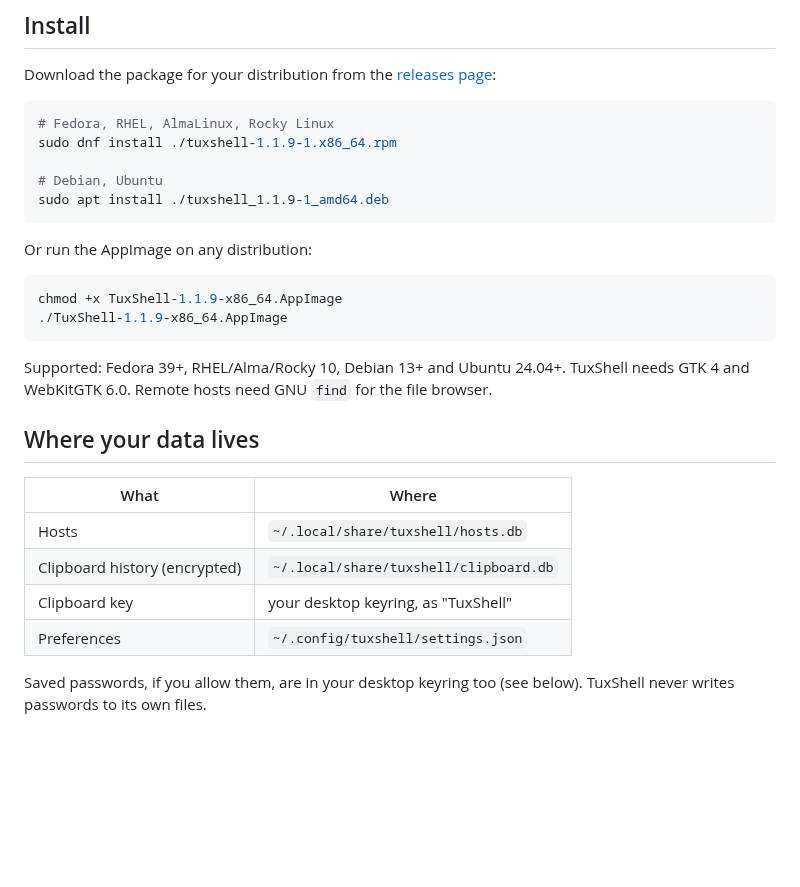
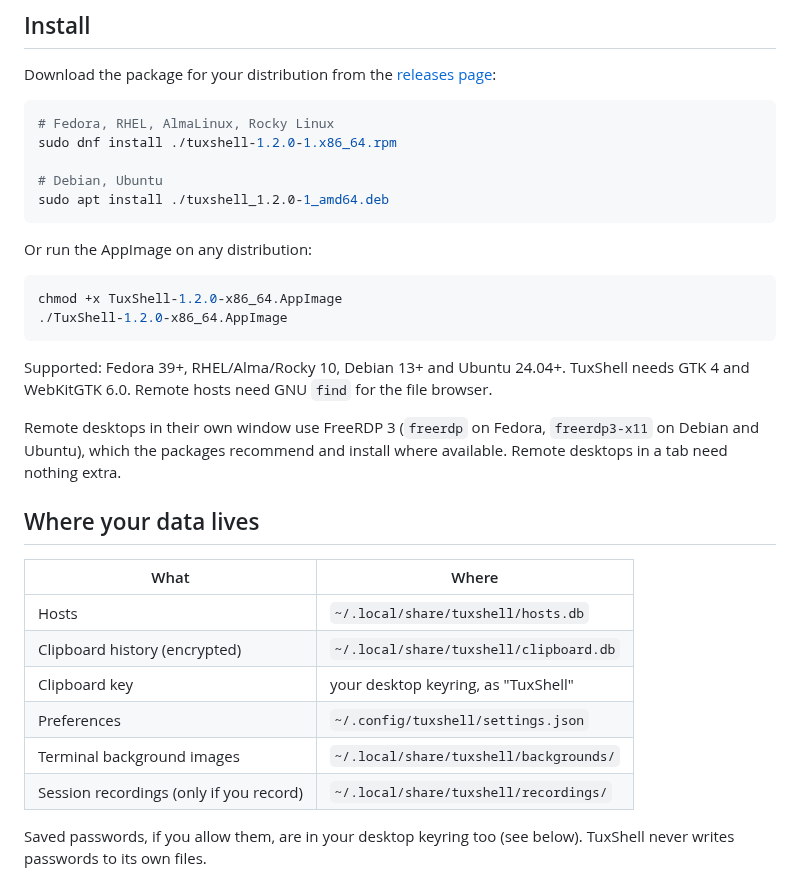
Before and after one commit to vgrigolaia/TuxShell, a Markdown page: README.md, the part around one of its changes. GitHub-like rendering; blank space fills up the shorter version.

````diff
--- a/README.md
+++ b/README.md
@@ -57,21 +91,25 @@ Download the package for your distribution from the
 
 ```sh
 # Fedora, RHEL, AlmaLinux, Rocky Linux
-sudo dnf install ./tuxshell-1.1.9-1.x86_64.rpm
+sudo dnf install ./tuxshell-1.2.0-1.x86_64.rpm
 
 # Debian, Ubuntu
-sudo apt install ./tuxshell_1.1.9-1_amd64.deb
+sudo apt install ./tuxshell_1.2.0-1_amd64.deb
 ```
 
 Or run the AppImage on any distribution:
 
 ```sh
-chmod +x TuxShell-1.1.9-x86_64.AppImage
-./TuxShell-1.1.9-x86_64.AppImage
+chmod +x TuxShell-1.2.0-x86_64.AppImage
+./TuxShell-1.2.0-x86_64.AppImage
 ```
 
 Supported: Fedora 39+, RHEL/Alma/Rocky 10, Debian 13+ and Ubuntu 24.04+. TuxShell needs
 GTK 4 and WebKitGTK 6.0. Remote hosts need GNU `find` for the file browser.
+
+Remote desktops in their own window use FreeRDP 3 (`freerdp` on Fedora, `freerdp3-x11` on
+Debian and Ubuntu), which the packages recommend and install where available. Remote desktops
+in a tab need nothing extra.
 
 ## Where your data lives
 
@@ -81,6 +119,8 @@ GTK 4 and WebKitGTK 6.0. Remote hosts need GNU `find` for the file browser.
 | Clipboard history (encrypted) | `~/.local/share/tuxshell/clipboard.db` |
 | Clipboard key | your desktop keyring, as "TuxShell" |
 | Preferences | `~/.config/tuxshell/settings.json` |
+| Terminal background images | `~/.local/share/tuxshell/backgrounds/` |
+| Session recordings (only if you record) | `~/.local/share/tuxshell/recordings/` |
 
 Saved passwords, if you allow them, are in your desktop keyring too (see below). TuxShell
 never writes passwords to its own files.
````
Also changed, not shown: other parts of README.md (+36 -2 lines), CHANGELOG.md (+35 -0 lines), docs/screenshots/files.png (added), docs/screenshots/home.png (added), docs/screenshots/light-theme.png (added), docs/screenshots/remote-desktop.png (added), docs/screenshots/split-view.png (added), 6 other files.
